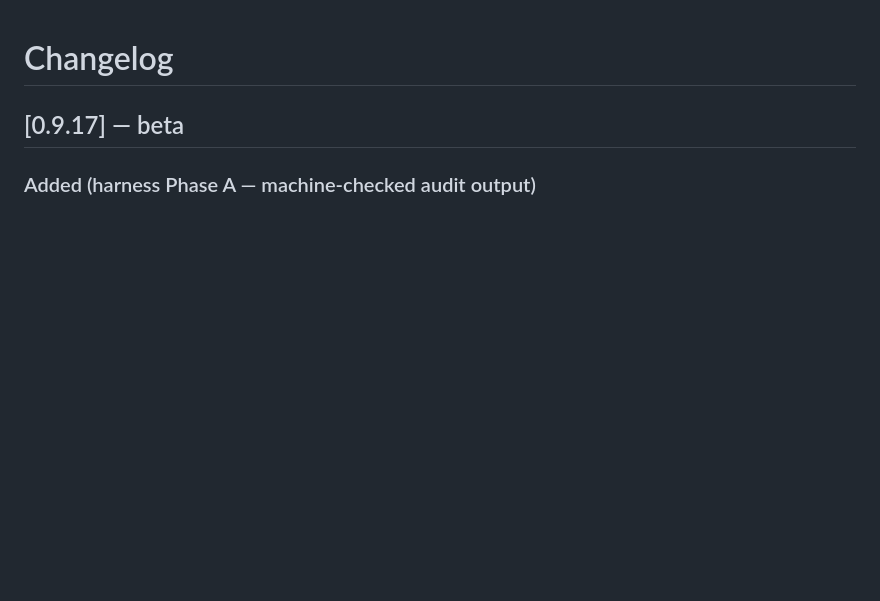
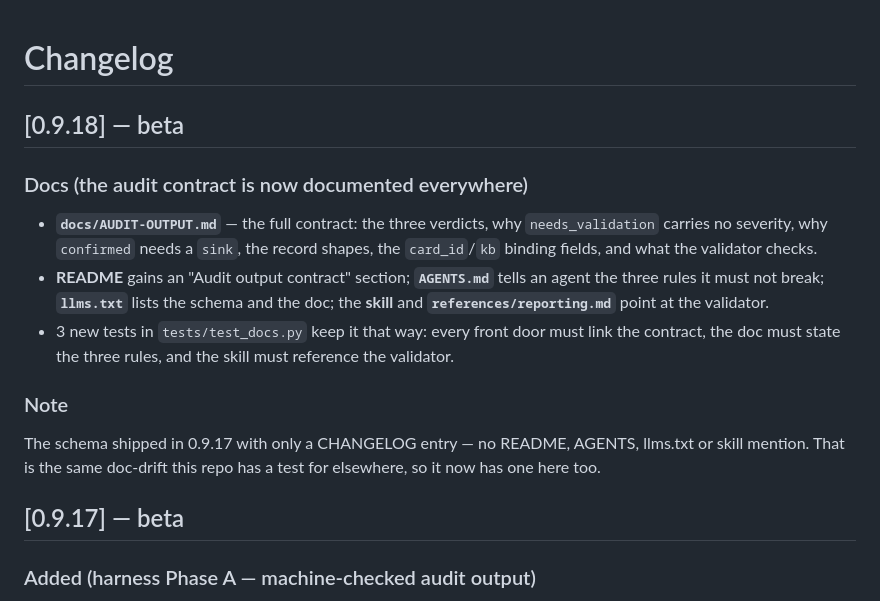
Before and after one commit to pavnxet/ai-security-knowledge-base, a Markdown page: CHANGELOG.md, the part around the change. Rendered like a GitHub page; blank space fills up the shorter version.

Commit message:
docs: CHANGELOG.md — document the audit output contract

```diff
--- a/CHANGELOG.md
+++ b/CHANGELOG.md
@@ -1,4 +1,19 @@
 # Changelog
+
+## [0.9.18] — beta
+### Docs (the audit contract is now documented everywhere)
+- **`docs/AUDIT-OUTPUT.md`** — the full contract: the three verdicts, why `needs_validation` carries no
+  severity, why `confirmed` needs a `sink`, the record shapes, the `card_id`/`kb` binding fields, and
+  what the validator checks.
+- **README** gains an "Audit output contract" section; **`AGENTS.md`** tells an agent the three rules
+  it must not break; **`llms.txt`** lists the schema and the doc; the **skill** and
+  **`references/reporting.md`** point at the validator.
+- 3 new tests in `tests/test_docs.py` keep it that way: every front door must link the contract, the
+  doc must state the three rules, and the skill must reference the validator.
+
+### Note
+The schema shipped in 0.9.17 with only a CHANGELOG entry — no README, AGENTS, llms.txt or skill
+mention. That is the same doc-drift this repo has a test for elsewhere, so it now has one here too.
 
 ## [0.9.17] — beta
 ### Added (harness Phase A — machine-checked audit output)
```
